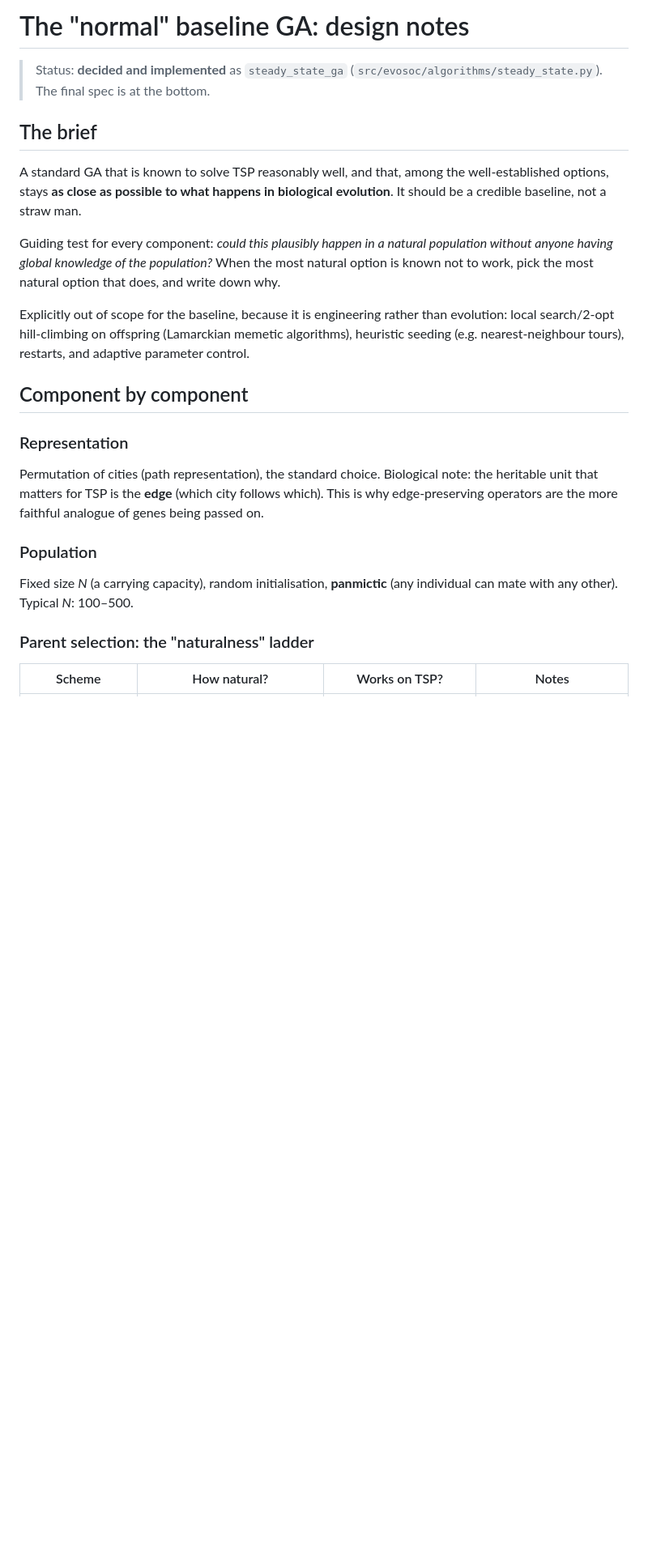
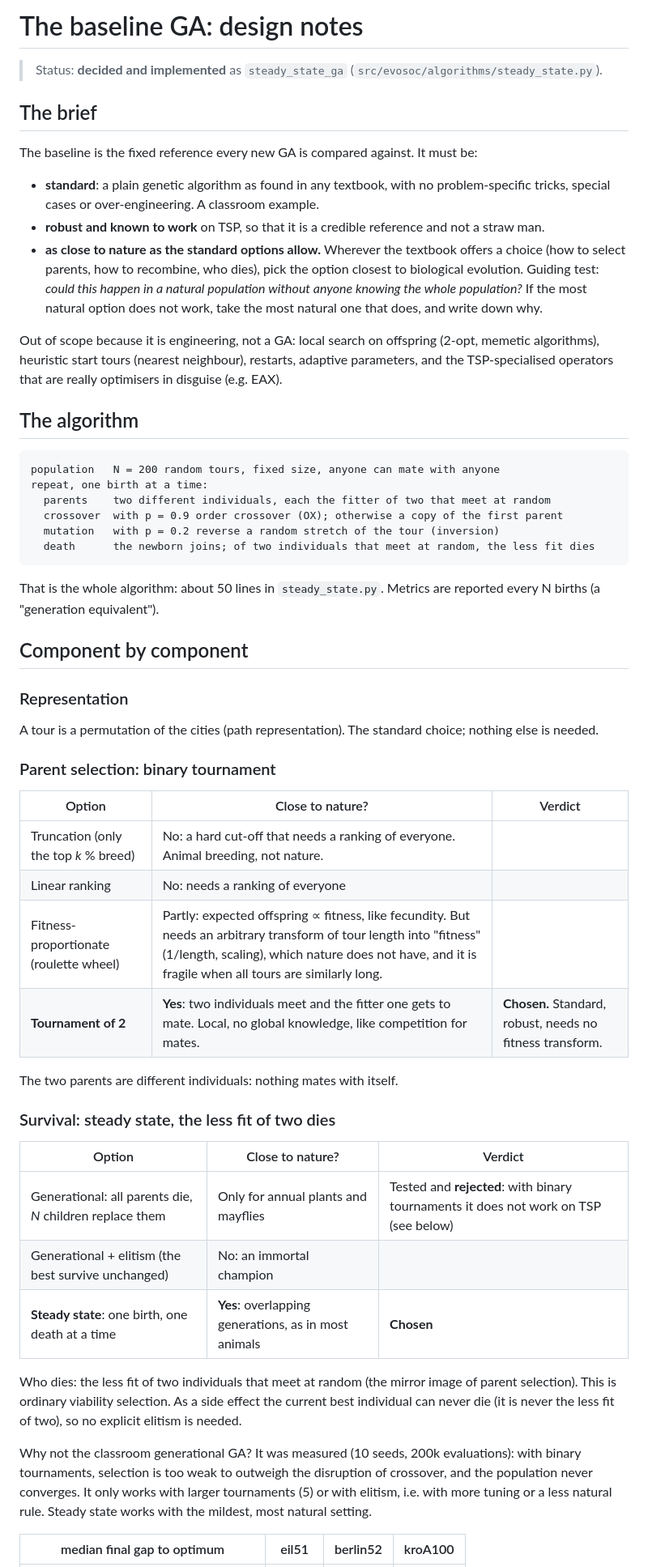
Before and after one commit to ordialascent/evosoc, a Markdown page: docs/baseline-ga.md, the part around one of its changes. Shown at 81% size. Drawn GitHub-style; blank space fills up the shorter version.

````diff
--- a/docs/baseline-ga.md
+++ b/docs/baseline-ga.md
@@ -1,37 +1,80 @@
-# The "normal" baseline GA: design notes
+# The baseline GA: design notes
 
 > Status: **decided and implemented** as `steady_state_ga`
-> (`src/evosoc/algorithms/steady_state.py`). The final spec is at the bottom.
+> (`src/evosoc/algorithms/steady_state.py`).
 
 ## The brief
 
-A standard GA that is known to solve TSP reasonably well, and that, among
-the well-established options, stays **as close as possible to what happens in
-biological evolution**. It should be a credible baseline, not a straw man.
+The baseline is the fixed reference every new GA is compared against. It
+must be:
 
-Guiding test for every component: *could this plausibly happen in a natural
-population without anyone having global knowledge of the population?* When
-the most natural option is known not to work, pick the most natural option
-that does, and write down why.
+* **standard**: a plain genetic algorithm as found in any textbook, with no
+  problem-specific tricks, special cases or over-engineering. A classroom
+  example.
+* **robust and known to work** on TSP, so that it is a credible reference
+  and not a straw man.
+* **as close to nature as the standard options allow.** Wherever the
+  textbook offers a choice (how to select parents, how to recombine, who
+  dies), pick the option closest to biological evolution. Guiding test:
+  *could this happen in a natural population without anyone knowing the
+  whole population?* If the most natural option does not work, take the
+  most natural one that does, and write down why.
 
-Explicitly out of scope for the baseline, because it is engineering rather
-than evolution: local search/2-opt hill-climbing on offspring (Lamarckian
-memetic algorithms), heuristic seeding (e.g. nearest-neighbour tours),
-restarts, and adaptive parameter control.
+Out of scope because it is engineering, not a GA: local search on offspring
+(2-opt, memetic algorithms), heuristic start tours (nearest neighbour),
+restarts, adaptive parameters, and the TSP-specialised operators that are
+really optimisers in disguise (e.g. EAX).
+
+## The algorithm
+
+```
+population   N = 200 random tours, fixed size, anyone can mate with anyone
+repeat, one birth at a time:
+  parents    two different individuals, each the fitter of two that meet at random
+  crossover  with p = 0.9 order crossover (OX); otherwise a copy of the first parent
+  mutation   with p = 0.2 reverse a random stretch of the tour (inversion)
+  death      the newborn joins; of two individuals that meet at random, the less fit dies
+```
+
+That is the whole algorithm: about 50 lines in `steady_state.py`. Metrics are
+reported every N births (a "generation equivalent").
 
 ## Component by component
 
 ### Representation
-Permutation of cities (path representation), the standard choice.
-Biological note: the heritable unit that matters for TSP is the **edge**
-(which city follows which). This is why edge-preserving operators are the
-more faithful analogue of genes being passed on.
+A tour is a permutation of the cities (path representation). The standard
+choice; nothing else is needed.
 
-### Population
-Fixed size *N* (a carrying capacity), random initialisation, **panmictic**
-(any individual can mate with any other). Typical *N*: 100–500.
+### Parent selection: binary tournament
 
-### Parent selection: the "naturalness" ladder
+| Option | Close to nature? | Verdict |
+|---|---|---|
+| Truncation (only the top *k* % breed) | No: a hard cut-off that needs a ranking of everyone. Animal breeding, not nature. | |
+| Linear ranking | No: needs a ranking of everyone | |
+| Fitness-proportionate (roulette wheel) | Partly: expected offspring ∝ fitness, like fecundity. But needs an arbitrary transform of tour length into "fitness" (1/length, scaling), which nature does not have, and it is fragile when all tours are similarly long. | |
+| **Tournament of 2** | **Yes**: two individuals meet and the fitter one gets to mate. Local, no global knowledge, like competition for mates. | **Chosen.** Standard, robust, needs no fitness transform. |
 
-| Scheme | How natural? | Works on TSP? | Notes |
+The two parents are different individuals: nothing mates with itself.
+
+### Survival: steady state, the less fit of two dies
+
+| Option | Close to nature? | Verdict |
+|---|---|---|
+| Generational: all parents die, *N* children replace them | Only for annual plants and mayflies | Tested and **rejected**: with binary tournaments it does not work on TSP (see below) |
+| Generational + elitism (the best survive unchanged) | No: an immortal champion | |
+| **Steady state**: one birth, one death at a time | **Yes**: overlapping generations, as in most animals | **Chosen** |
+
+Who dies: the less fit of two individuals that meet at random (the mirror
+image of parent selection). This is ordinary viability selection. As a side
+effect the current best individual can never die (it is never the less fit of
+two), so no explicit elitism is needed.
+
+Why not the classroom generational GA? It was measured (10 seeds, 200k
+evaluations): with binary tournaments, selection is too weak to outweigh
+the disruption of crossover, and the population never converges. It only
+works with larger tournaments (5) or with elitism, i.e. with more tuning
+or a less natural rule. Steady state works with the mildest, most natural
+setting.
+
+| median final gap to optimum | eil51 | berlin52 | kroA100 |
 |---|---|---|---|
````
Also changed, not shown: other parts of docs/baseline-ga.md (+60 -105 lines), README.md (+4 -4 lines), docs/figures/baseline-best-tours.png, docs/figures/baseline-convergence.png, 6 other files.
